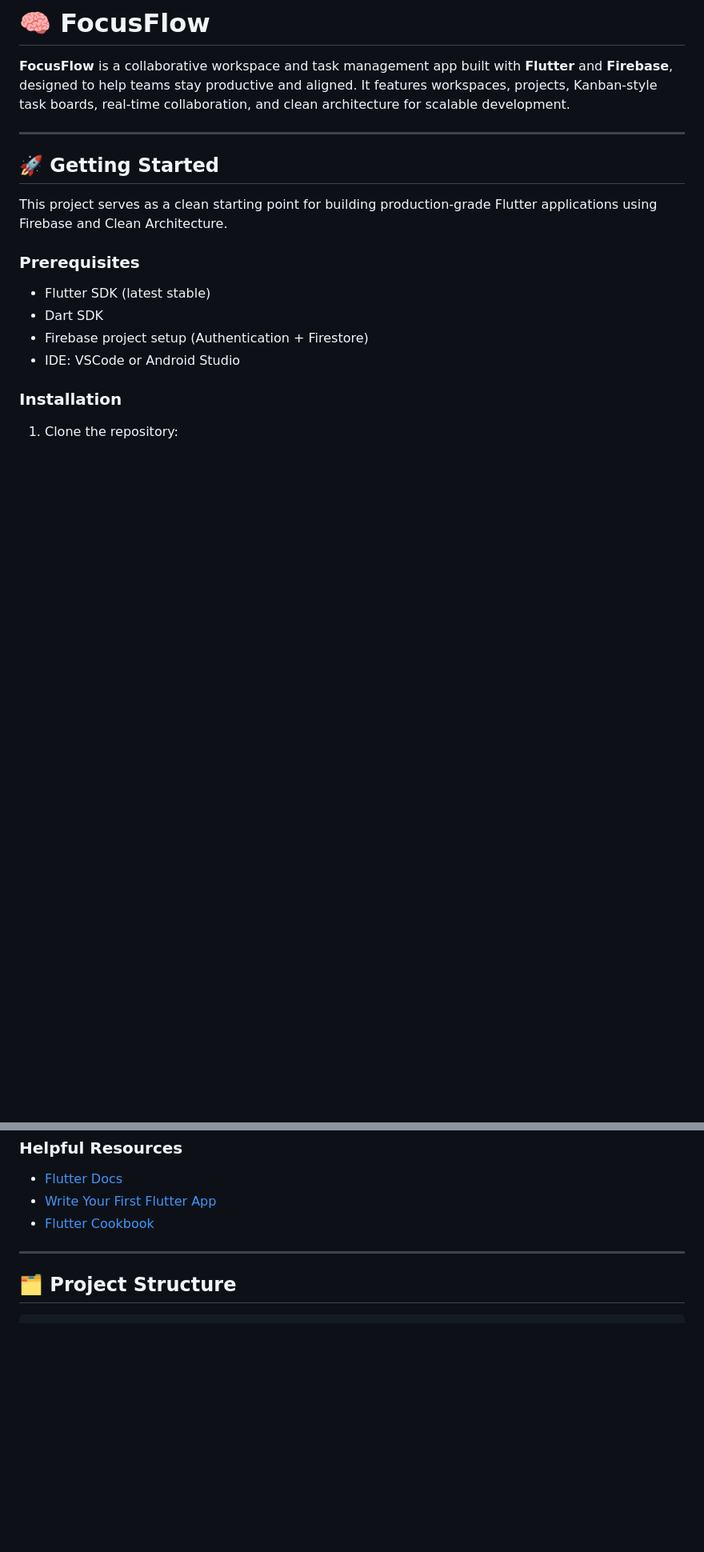
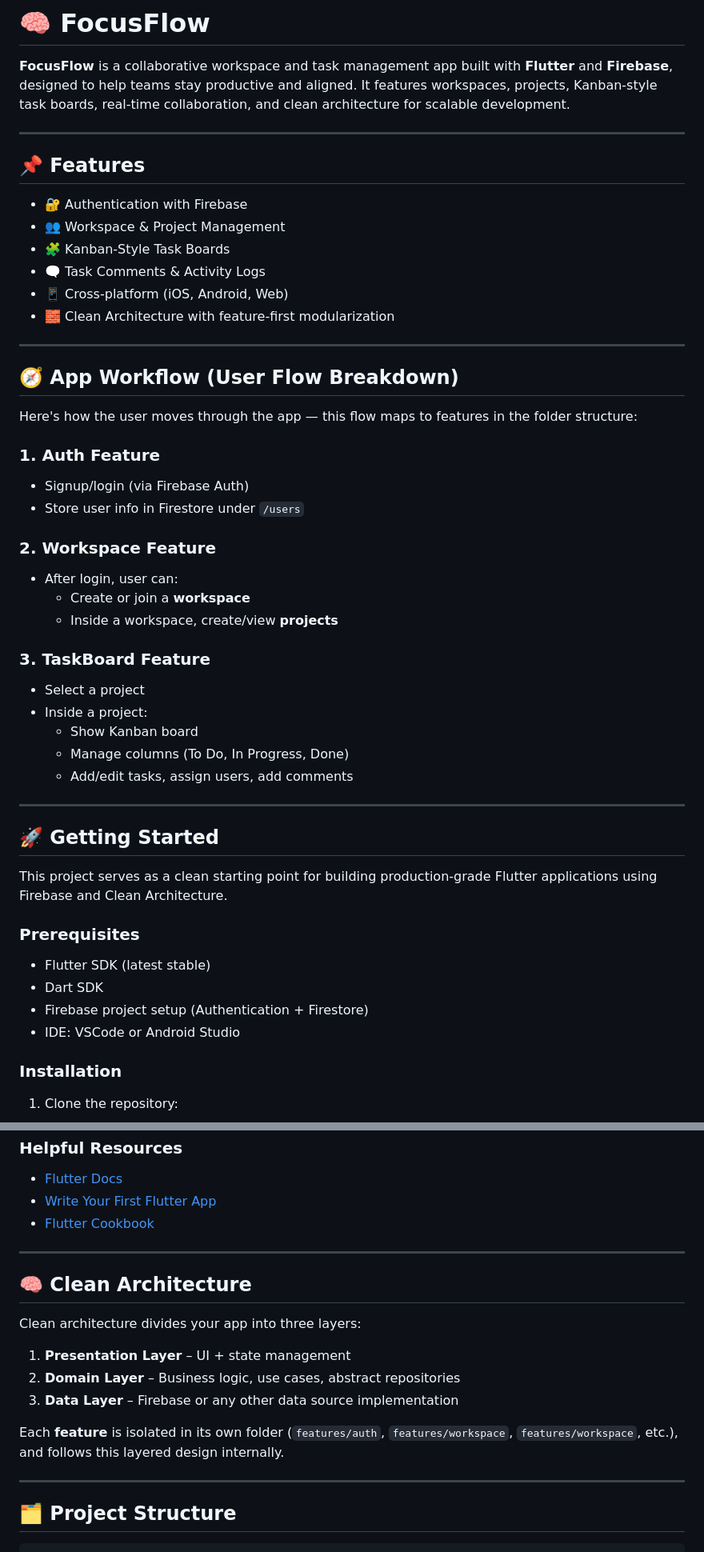
Before and after one commit to OmarAyman85/FocusFlow, a Markdown page: README.md, 2 parts joined by grey strips. Shown at 80% size. GitHub-like rendering; blank space fills up the shorter version.

````diff
--- a/README.md
+++ b/README.md
@@ -3,6 +3,40 @@
 **FocusFlow** is a collaborative workspace and task management app built with **Flutter** and **Firebase**, designed to help teams stay productive and aligned. It features workspaces, projects, Kanban-style task boards, real-time collaboration, and clean architecture for scalable development.
 
 ---
+
+## 📌 Features
+
+- 🔐 Authentication with Firebase
+- 👥 Workspace & Project Management
+- 🧩 Kanban-Style Task Boards
+- 🗨️ Task Comments & Activity Logs
+- 📱 Cross-platform (iOS, Android, Web)
+- 🧱 Clean Architecture with feature-first modularization
+
+---
+
+## 🧭 App Workflow (User Flow Breakdown)
+
+Here's how the user moves through the app — this flow maps to features in the folder structure:
+
+### 1. **Auth Feature**
+- Signup/login (via Firebase Auth)
+- Store user info in Firestore under `/users`
+
+### 2. **Workspace Feature**
+- After login, user can:
+  - Create or join a **workspace**
+  - Inside a workspace, create/view **projects**
+
+### 3. **TaskBoard Feature**
+- Select a project
+- Inside a project:
+  - Show Kanban board
+  - Manage columns (To Do, In Progress, Done)
+  - Add/edit tasks, assign users, add comments
+
+---
+
 
 ## 🚀 Getting Started
 
@@ -41,6 +75,19 @@ This project serves as a clean starting point for building production-grade Flut
 
 ---
 
+## 🧠 Clean Architecture
+
+Clean architecture divides your app into three layers:
+
+1. **Presentation Layer** – UI + state management
+2. **Domain Layer** – Business logic, use cases, abstract repositories
+3. **Data Layer** – Firebase or any other data source implementation
+
+Each **feature** is isolated in its own folder (`features/auth`, `features/workspace`, `features/workspace`, etc.), and follows this layered design internally.
+
+---
+
+
 ## 🗂️ Project Structure
 
 ```plaintext
````
Also changed, not shown: other parts of README.md (+39 -13 lines).
